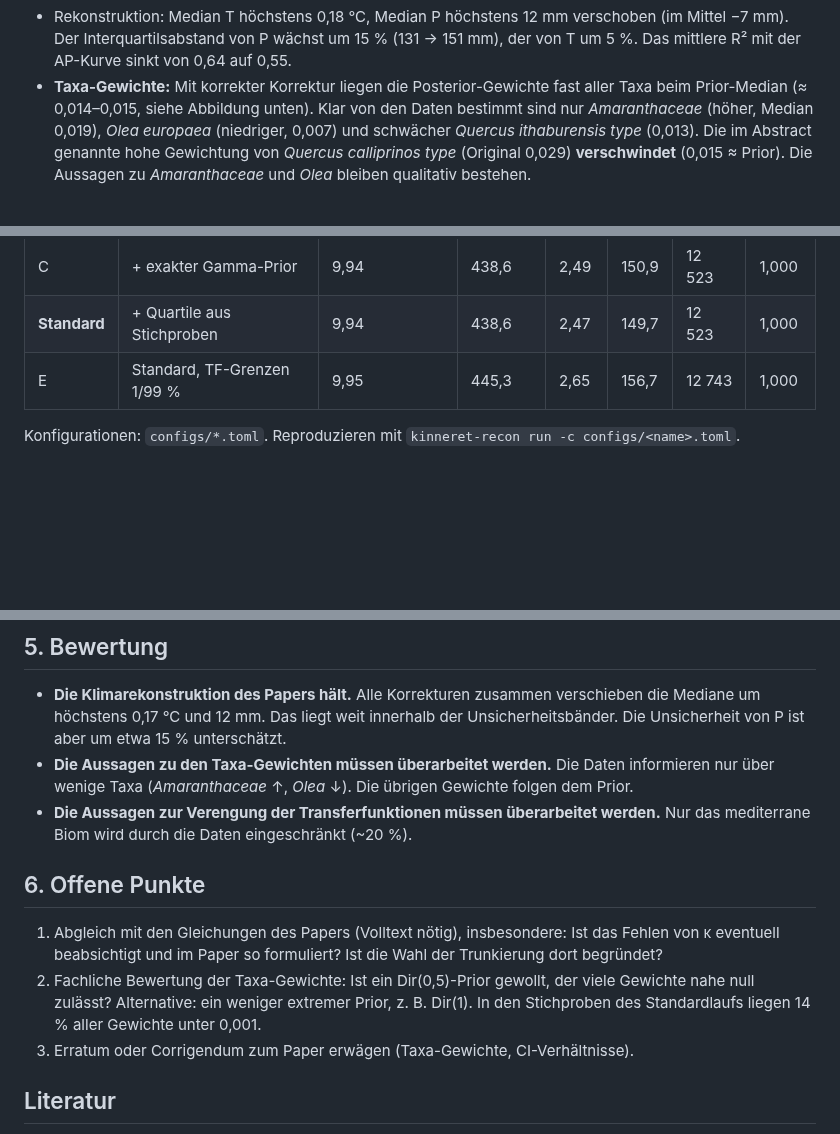
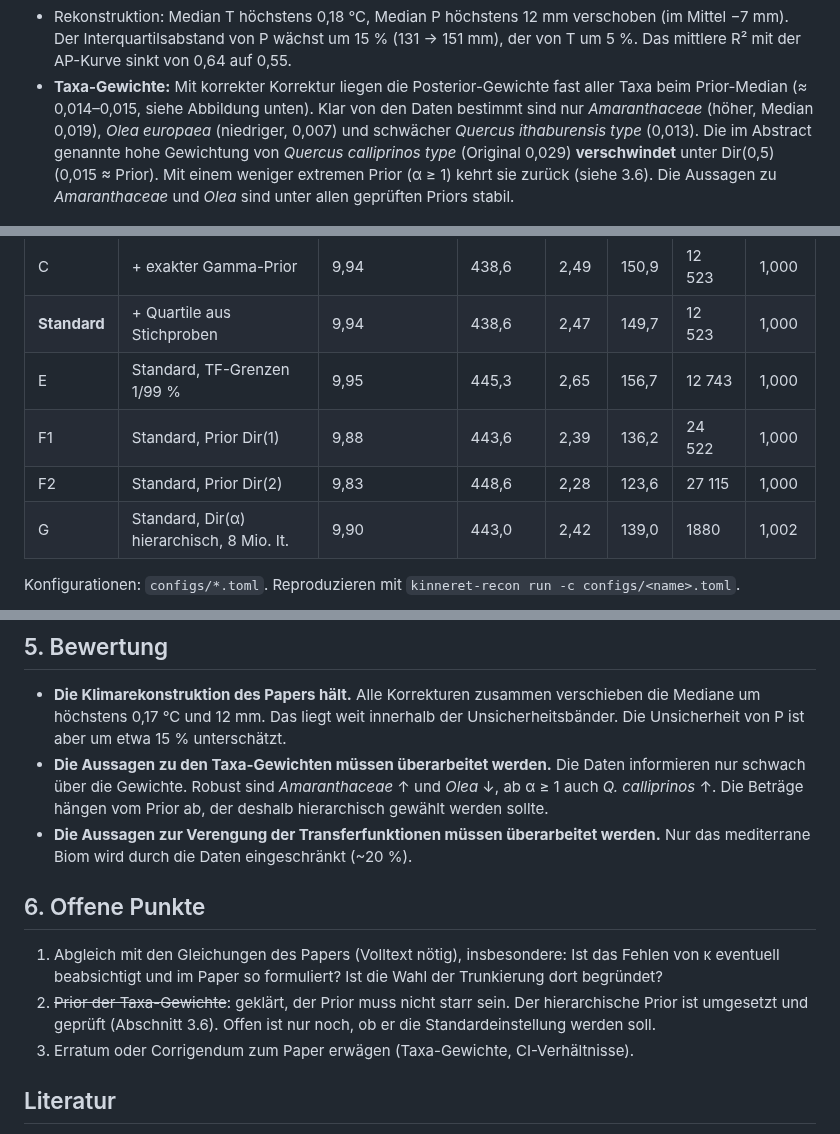
Before and after one commit to TimonNetzel/kinneret_reconstruction_python, a Markdown page: docs/pruefbericht.md, 3 parts joined by grey strips. GitHub-like rendering; blank space fills up the shorter version.

```diff
--- a/docs/pruefbericht.md
+++ b/docs/pruefbericht.md
@@ -78,8 +79,9 @@ informativerer Prior als der angegebene.
   Prior-Median (≈ 0,014–0,015, siehe Abbildung unten). Klar von den Daten bestimmt sind nur
   *Amaranthaceae* (höher, Median 0,019), *Olea europaea* (niedriger, 0,007) und schwächer
   *Quercus ithaburensis type* (0,013). Die im Abstract genannte hohe Gewichtung von *Quercus
-  calliprinos type* (Original 0,029) **verschwindet** (0,015 ≈ Prior). Die Aussagen zu
-  *Amaranthaceae* und *Olea* bleiben qualitativ bestehen.
+  calliprinos type* (Original 0,029) **verschwindet** unter Dir(0,5) (0,015 ≈ Prior). Mit einem
+  weniger extremen Prior (α ≥ 1) kehrt sie zurück (siehe 3.6). Die Aussagen zu *Amaranthaceae* und
+  *Olea* sind unter allen geprüften Priors stabil.
 
 ![Taxa-Gewichte](abbildungen/vergleich_taxa_gewichte.png)
 
@@ -152,6 +186,9 @@ robust. Die Wahl sollte im Paper aber begründet werden.
 | C | + exakter Gamma-Prior | 9,94 | 438,6 | 2,49 | 150,9 | 12 523 | 1,000 |
 | **Standard** | + Quartile aus Stichproben | 9,94 | 438,6 | 2,47 | 149,7 | 12 523 | 1,000 |
 | E | Standard, TF-Grenzen 1/99 % | 9,95 | 445,3 | 2,65 | 156,7 | 12 743 | 1,000 |
+| F1 | Standard, Prior Dir(1) | 9,88 | 443,6 | 2,39 | 136,2 | 24 522 | 1,000 |
+| F2 | Standard, Prior Dir(2) | 9,83 | 448,6 | 2,28 | 123,6 | 27 115 | 1,000 |
+| G | Standard, Dir(α) hierarchisch, 8 Mio. It. | 9,90 | 443,0 | 2,42 | 139,0 | 1880 | 1,002 |
 
 Konfigurationen: `configs/*.toml`. Reproduzieren mit `kinneret-recon run -c configs/<name>.toml`.
 
@@ -163,7 +200,8 @@ Konfigurationen: `configs/*.toml`. Reproduzieren mit `kinneret-recon run -c conf
   um höchstens 0,17 °C und 12 mm. Das liegt weit innerhalb der Unsicherheitsbänder. Die
   Unsicherheit von P ist aber um etwa 15 % unterschätzt.
 - **Die Aussagen zu den Taxa-Gewichten müssen überarbeitet werden.** Die Daten informieren nur
-  über wenige Taxa (*Amaranthaceae* ↑, *Olea* ↓). Die übrigen Gewichte folgen dem Prior.
+  schwach über die Gewichte. Robust sind *Amaranthaceae* ↑ und *Olea* ↓, ab α ≥ 1 auch *Q.
+  calliprinos* ↑. Die Beträge hängen vom Prior ab, der deshalb hierarchisch gewählt werden sollte.
 - **Die Aussagen zur Verengung der Transferfunktionen müssen überarbeitet werden.** Nur das
   mediterrane Biom wird durch die Daten eingeschränkt (~20 %).
 
@@ -171,9 +209,9 @@ Konfigurationen: `configs/*.toml`. Reproduzieren mit `kinneret-recon run -c conf
 
 1. Abgleich mit den Gleichungen des Papers (Volltext nötig), insbesondere: Ist das Fehlen von κ
    eventuell beabsichtigt und im Paper so formuliert? Ist die Wahl der Trunkierung dort begründet?
-2. Fachliche Bewertung der Taxa-Gewichte: Ist ein Dir(0,5)-Prior gewollt, der viele Gewichte nahe
-   null zulässt? Alternative: ein weniger extremer Prior,
-   z. B. Dir(1). In den Stichproben des Standardlaufs liegen 14 % aller Gewichte unter 0,001.
+2. ~~Prior der Taxa-Gewichte~~: geklärt, der Prior muss nicht starr sein. Der hierarchische Prior
+   ist umgesetzt und geprüft (Abschnitt 3.6). Offen ist nur noch, ob er die Standardeinstellung
+   werden soll.
 3. Erratum oder Corrigendum zum Paper erwägen (Taxa-Gewichte, CI-Verhältnisse).
 
 ## Literatur
```
Also changed, not shown: other parts of docs/pruefbericht.md (+34 -1 lines), docs/abbildungen/vergleich_prior_gewichte.png (added), docs/abbildungen/vergleich_prior_rekonstruktion.png (added), 2 other files.
